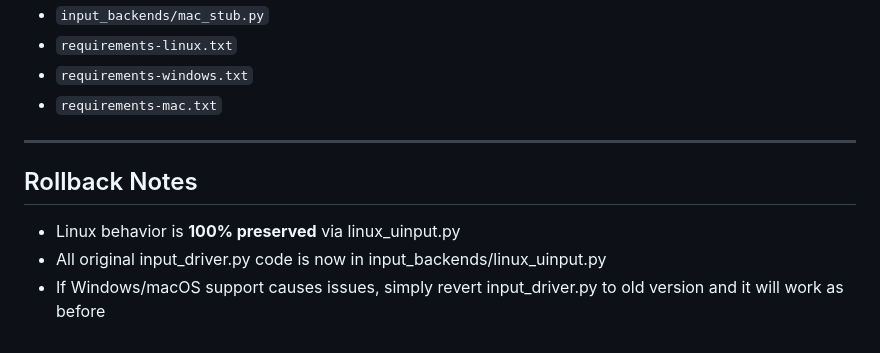
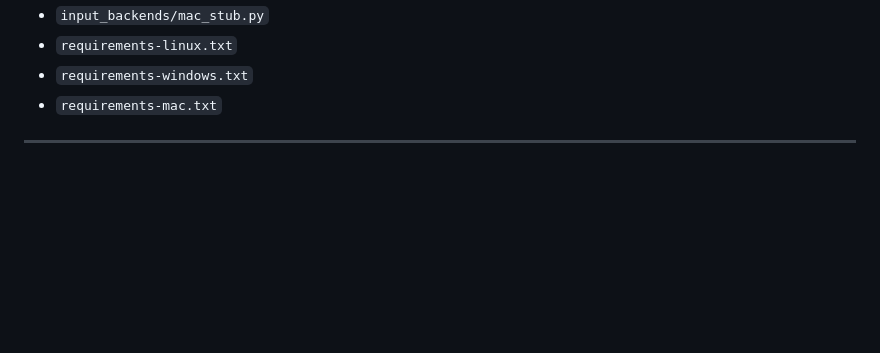
Before and after one commit to TheRealFame/NearsecTogether, a Markdown page: CROSS_PLATFORM_REFACTOR.md, the part around the change. GitHub-like rendering; blank space fills up the shorter version.

```diff
--- a/CROSS_PLATFORM_REFACTOR.md
+++ b/CROSS_PLATFORM_REFACTOR.md
@@ -221,9 +221,3 @@ pip install -r requirements-mac.txt
 - `requirements-mac.txt`
 
 ---
-
-## Rollback Notes
-
-- Linux behavior is **100% preserved** via linux_uinput.py
-- All original input_driver.py code is now in input_backends/linux_uinput.py
-- If Windows/macOS support causes issues, simply revert input_driver.py to old version and it will work as before
```
Also changed, not shown: README.md (+9 -0 lines), assets/screenshots/nearsec-arcade.png (added), assets/screenshots/nearsec-host.png (added), assets/screenshots/nearsec-viewer.png (added), 3 other files.
